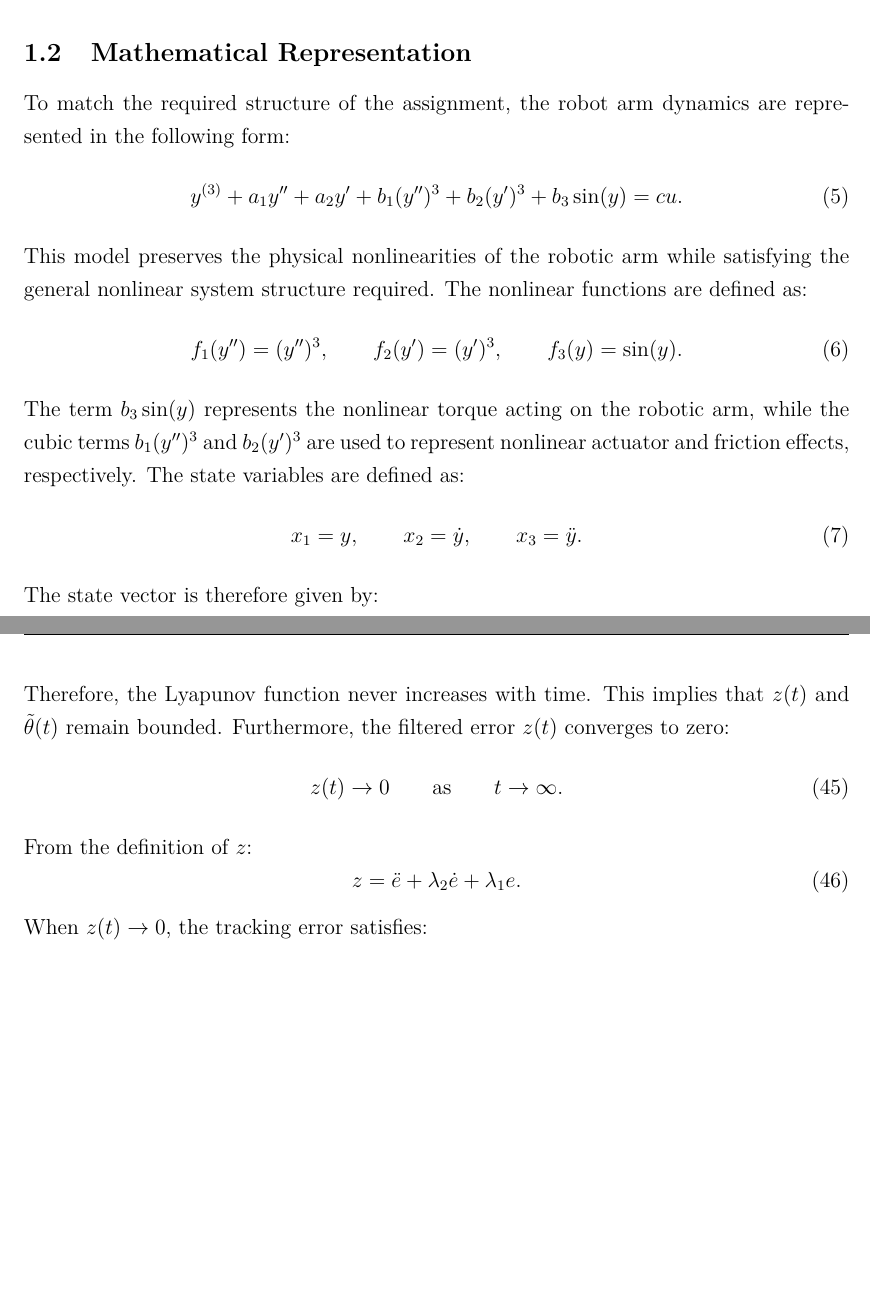
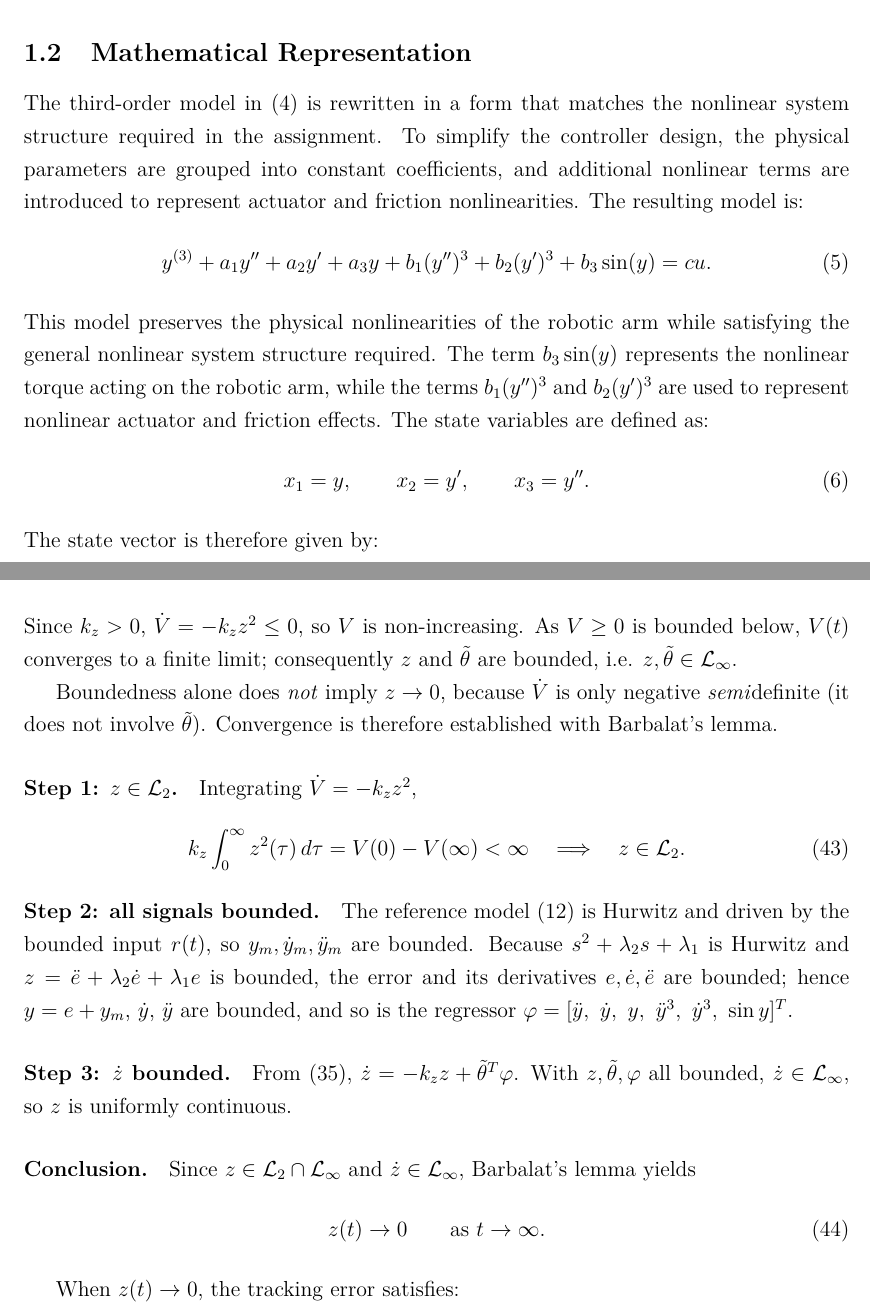
Before and after one commit to LevinTamir/mechatronics-systems-course, a LaTeX document (hw/HW.tex, which reads hw/sections/section1.tex, hw/sections/section2.tex): two parts of pages 4 and 9 of 24 before the commit and two parts of pages 4 and 9 of 25 after it, joined at a grey line, cut so that both start at the same text, the shorter picture padded with empty space. Compiled offline with pdfLaTeX.

Commit message:
Squashed 'report/' changes from 4624bb4..492d7ce
492d7ce Update on Overleaf.
6b063d1 Sync report to Overleaf
3977edd Sync report to Overleaf
0cbed87 merge Jacob's PR #1 edits
de52226 Sync report to Overleaf

git-subtree-dir: report
git-subtree-split: 492d7cec78559db541dd3598c0e87e314f567f62

```diff
--- a/hw/HW.tex
+++ b/hw/HW.tex
@@ -79,7 +79,7 @@
 \newcommand{\FacultyName}{Faculty of Engineering Sciences}
 \newcommand{\DepartmentName}{Department of Mechanical Engineering}
 
-\newcommand{\CourseName}{Mechatronics System}
+\newcommand{\CourseName}{Mechatronic Systems}
 \newcommand{\CourseNumber}{362-2-5401}
 \newcommand{\Semester}{Fall 2025}
 
@@ -87,8 +87,8 @@
 
 \newcommand{\LecturerName}{Prof.~Shai Arogeti}
 
-\newcommand{\StudentOneName}{xxxx}
-\newcommand{\StudentOneID}{0000000}
+\newcommand{\StudentOneName}{Yaacov Yaacubov}
+\newcommand{\StudentOneID}{312028970}
 \newcommand{\StudentTwoName}{Tamir Levin}
 \newcommand{\StudentTwoID}{315765347}
 
--- a/hw/sections/section1.tex
+++ b/hw/sections/section1.tex
@@ -49,11 +51,12 @@ This equation represents a third-order nonlinear robot arm model, where the nonl
 
 \subsection{Mathematical Representation}
 
-To match the required structure of the assignment, the robot arm dynamics are represented in the following form:
+The third-order model in \eqref{eq:derived_third_order} is rewritten in a form that matches the nonlinear system structure required in the assignment. To simplify the controller design, the physical parameters are grouped into constant coefficients, and additional nonlinear terms are introduced to represent actuator and friction nonlinearities. The resulting model is:
 \begin{equation}
 y^{(3)}
 +a_1y''
 +a_2y'
++a_3y
 +b_1(y'')^3
 +b_2(y')^3
 +b_3\sin(y)
@@ -61,21 +64,13 @@ y^{(3)}
 cu .
 \label{eq:control_oriented_model}
 \end{equation}
-This model preserves the physical nonlinearities of the robotic arm while satisfying the general nonlinear system structure required. The nonlinear functions are defined as:
-\begin{equation}
-f_1(y'')=(y'')^3,
-\qquad
-f_2(y')=(y')^3,
-\qquad
-f_3(y)=\sin(y).
-\end{equation}
-The term \(b_3\sin(y)\) represents the nonlinear torque acting on the robotic arm, while the cubic terms \(b_1(y'')^3\) and \(b_2(y')^3\) are used to represent nonlinear actuator and friction effects, respectively. The state variables are defined as:
+This model preserves the physical nonlinearities of the robotic arm while satisfying the general nonlinear system structure required. The term \(b_3\sin(y)\) represents the nonlinear torque acting on the robotic arm, while the terms \(b_1(y'')^3\) and \(b_2(y')^3\) are used to represent nonlinear actuator and friction effects. The state variables are defined as:
 \begin{equation}
 x_1=y,
 \qquad
-x_2=\dot{y},
+x_2=y',
 \qquad
-x_3=\ddot{y}.
+x_3=y''.
 \end{equation}
 The state vector is therefore given by:
 \begin{equation}
--- a/hw/sections/section2.tex
+++ b/hw/sections/section2.tex
@@ -348,5 +356,15 @@ The last two terms are equal scalars with opposite signs, and therefore they can
 -k_z z^2.
 \label{eq:lyapunov_derivative}
 \end{equation}
- Since \(k_z>0\), we obtain:
+Since $k_z>0$, $\dot V=-k_z z^2\le 0$, so $V$ is non-increasing. As $V\ge 0$ is
+bounded below, $V(t)$ converges to a finite limit; consequently $z$ and
+$\tilde\theta$ are bounded, i.e. $z,\tilde\theta\in\mathcal{L}_\infty$.
+
+Boundedness alone does \emph{not} imply $z\to 0$, because $\dot V$ is only
+negative \emph{semi}definite (it does not involve $\tilde\theta$). Convergence is
+therefore established with Barbalat's lemma.
+
+\paragraph{Step 1: $z\in\mathcal{L}_2$.} Integrating $\dot V=-k_z z^2$,
 \begin{equation}
+k_z\int_0^\infty z^2(\tau)\,d\tau = V(0)-V(\infty)<\infty
+\quad\Longrightarrow\quad z\in\mathcal{L}_2 .
@@ -357,22 +371,22 @@ The last two terms are equal scalars with opposite signs, and therefore they can
 \end{equation}
-Therefore, the Lyapunov function never increases with time. This implies that \(z(t)\) and \(\tilde{\theta}(t)\) remain bounded. Furthermore, the filtered error \(z(t)\) converges to zero:
+
+\paragraph{Step 2: all signals bounded.} The reference model \eqref{eq:reference_model}
+is Hurwitz and driven by the bounded input $r(t)$, so $y_m,\dot y_m,\ddot y_m$ are
+bounded. Because $s^2+\lambda_2 s+\lambda_1$ is Hurwitz and
+$z=\ddot e+\lambda_2\dot e+\lambda_1 e$ is bounded, the error and its derivatives
+$e,\dot e,\ddot e$ are bounded; hence $y=e+y_m$, $\dot y$, $\ddot y$ are bounded,
+and so is the regressor $\varphi=[\ddot y,\ \dot y,\ y,\ \ddot y^{3},\ \dot y^{3},\ \sin y]^{T}$.
+
+\paragraph{Step 3: $\dot z$ bounded.} From \eqref{eq:z_dynamics},
+$\dot z=-k_z z+\tilde\theta^{T}\varphi$. With $z,\tilde\theta,\varphi$ all bounded,
+$\dot z\in\mathcal{L}_\infty$, so $z$ is uniformly continuous.
+
+\paragraph{Conclusion.} Since $z\in\mathcal{L}_2\cap\mathcal{L}_\infty$ and
+$\dot z\in\mathcal{L}_\infty$, Barbalat's lemma yields
 \begin{equation}
-z(t)\rightarrow0
-\qquad
-\text{as}
-\qquad
-t\rightarrow\infty.
+z(t)\to 0 \qquad\text{as } t\to\infty .
 \end{equation}
- From the definition of \(z\):
-\begin{equation}
-z
-=
-\ddot{e}
-+
-\lambda_2\dot{e}
-+
-\lambda_1e.
-\end{equation}
+
 When \(z(t)\rightarrow0\), the tracking error satisfies:
 \begin{equation}
 \ddot{e}
```
Also changed, not shown: hw/sections/section6.tex (+2 -2 lines), figs/hw/MRAC_diagram.png (added), hw/sections/section1.tex (28 more changed lines), hw/sections/section2.tex (12 more changed lines).
